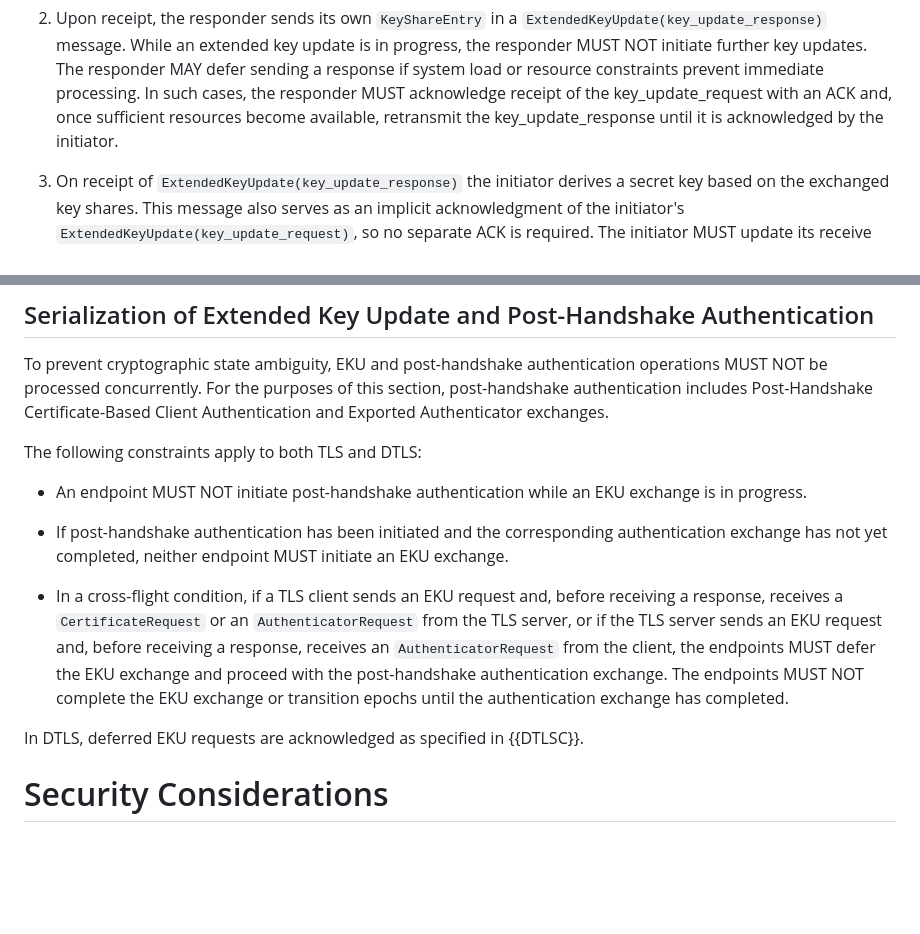
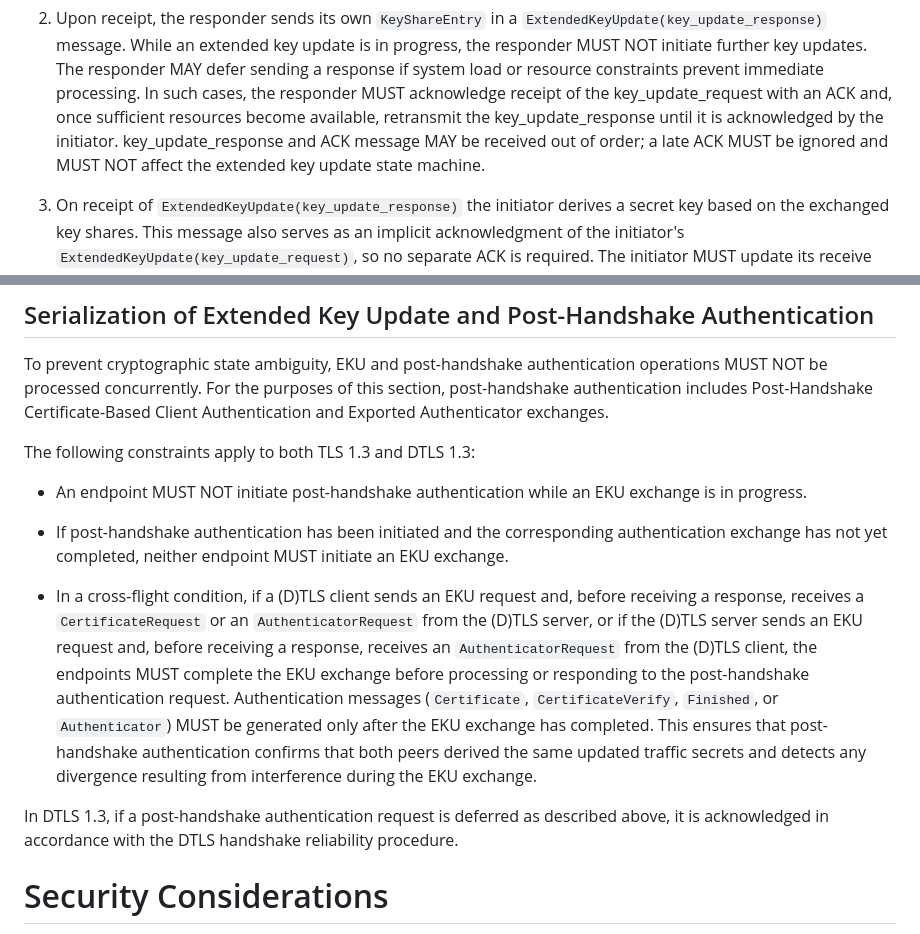
Before and after one commit to tlswg/tls-key-update, a Markdown page: draft-ietf-tls-extended-key-update.md, 2 parts joined by grey strips. Drawn GitHub-style; blank space fills up the shorter version.

```diff
--- a/draft-ietf-tls-extended-key-update.md
+++ b/draft-ietf-tls-extended-key-update.md
@@ -461,7 +461,7 @@ has the following steps:
    sending a response if system load or resource constraints prevent immediate processing.
    In such cases, the responder MUST acknowledge receipt of the key_update_request with an ACK and, once
    sufficient resources become available, retransmit the key_update_response until it is acknowledged by the
-   initiator.
+   initiator. key_update_response and ACK message MAY be received out of order; a late ACK MUST be ignored and MUST NOT affect the extended key update state machine.
 
 1. On receipt of `ExtendedKeyUpdate(key_update_response)` the initiator derives a secret key based on the
    exchanged key shares. This message also serves as an implicit acknowledgment of the
@@ -920,15 +920,15 @@ secret for validation.
 
 To prevent cryptographic state ambiguity, EKU and post-handshake authentication operations MUST NOT be processed concurrently. For the purposes of this section, post-handshake authentication includes Post-Handshake Certificate-Based Client Authentication and Exported Authenticator exchanges.
 
-The following constraints apply to both TLS and DTLS:
+The following constraints apply to both TLS 1.3 and DTLS 1.3:
 
 - An endpoint MUST NOT initiate post-handshake authentication while an EKU exchange is in progress.
 
 - If post-handshake authentication has been initiated and the corresponding authentication exchange has not yet completed, neither endpoint MUST initiate an EKU exchange.
 
-- In a cross-flight condition, if a TLS client sends an EKU request and, before receiving a response, receives a `CertificateRequest` or an `AuthenticatorRequest` from the TLS server, or if the TLS server sends an EKU request and, before receiving a response, receives an `AuthenticatorRequest` from the client, the endpoints MUST defer the EKU exchange and proceed with the post-handshake authentication exchange. The endpoints MUST NOT complete the EKU exchange or transition epochs until the authentication exchange has completed.
+- In a cross-flight condition, if a (D)TLS client sends an EKU request and, before receiving a response, receives a `CertificateRequest` or an `AuthenticatorRequest` from the (D)TLS server, or if the (D)TLS server sends an EKU request and, before receiving a response, receives an `AuthenticatorRequest` from the (D)TLS client, the endpoints MUST complete the EKU exchange before processing or responding to the post-handshake authentication request. Authentication messages (`Certificate`, `CertificateVerify`, `Finished`, or `Authenticator`) MUST be generated only after the EKU exchange has completed. This ensures that post-handshake authentication confirms that both peers derived the same updated traffic secrets and detects any divergence resulting from interference during the EKU exchange.
 
-In DTLS, deferred EKU requests are acknowledged as specified in {{DTLSC}}.
+In DTLS 1.3, if a post-handshake authentication request is deferred as described above, it is acknowledged in accordance with the DTLS handshake reliability procedure.
 
 #  Security Considerations
 
```
